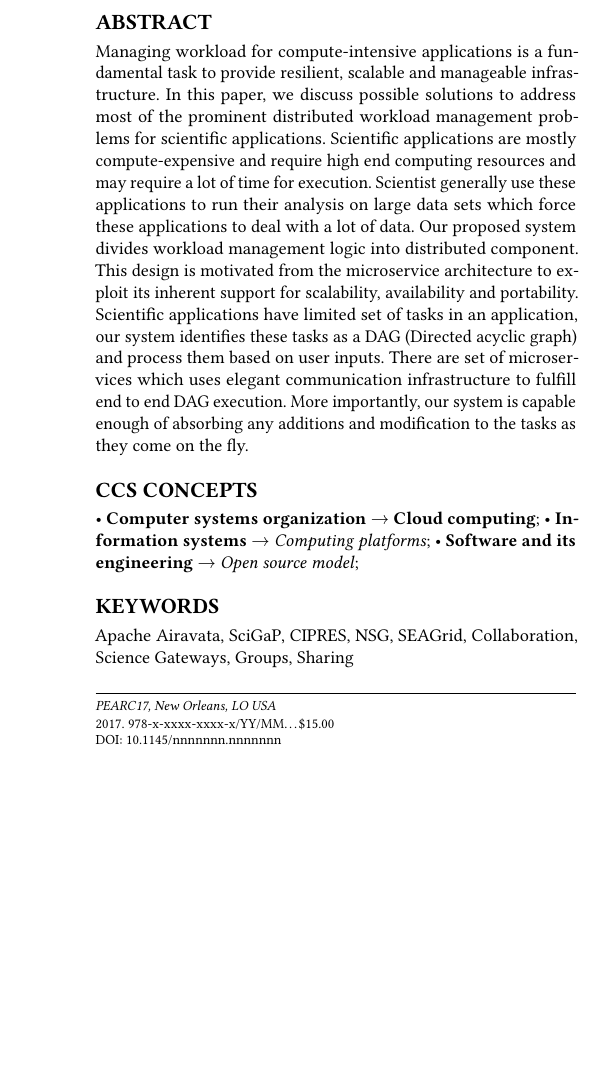
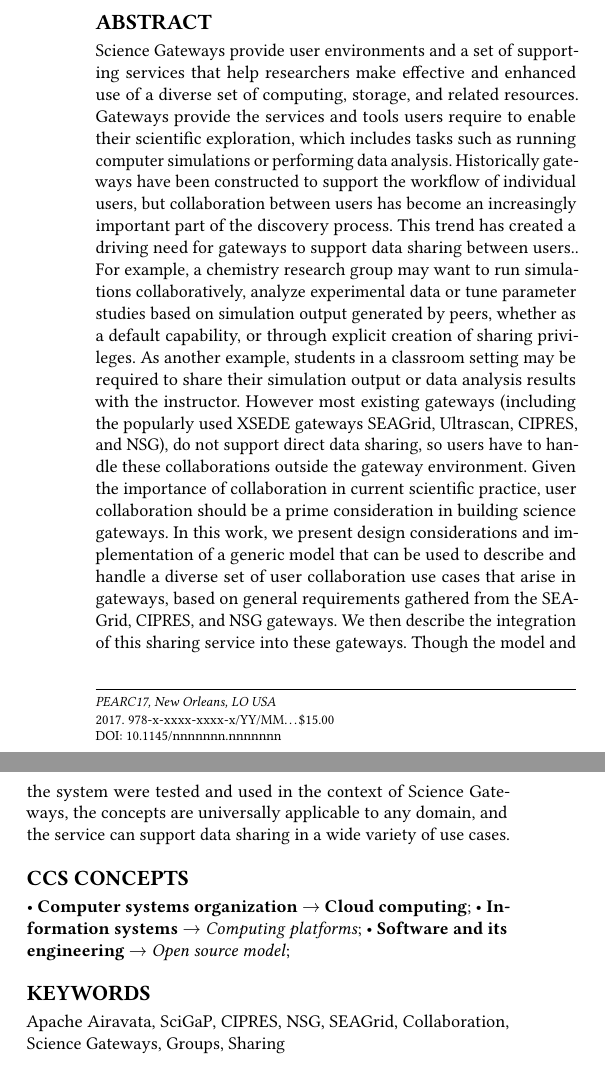
Before and after one commit to SciGaP/paper-pearc17-sharing-service, a LaTeX paper (airavata-sharing-service-pearc17.tex): part of one column of page 1 of 5 before the commit and two parts of the columns of page 1 of 6 after it, the two joined at a grey line, cut so that both start at the same text, the shorter picture padded with empty space. Compiled offline with pdfLaTeX.

Commit message:
updating abstract

```diff
--- a/airavata-sharing-service-pearc17.tex
+++ b/airavata-sharing-service-pearc17.tex
@@ -106,7 +105,7 @@
 \email{mmiller@sdsc.edu}
 
 \begin{abstract}
-Managing workload for compute-intensive applications is a fundamental task to provide resilient, scalable and manageable infrastructure. In this paper, we discuss possible solutions to address most of the prominent distributed workload management problems for scientific applications. Scientific applications are mostly compute-expensive and require high end computing resources and may require a lot of time for execution. Scientist generally use these applications to run their analysis on large data sets which force these applications to deal with a lot of data. Our proposed system divides workload management logic into distributed component. This design is motivated from the microservice architecture to exploit its inherent support for scalability, availability and portability.  Scientific applications have limited set of tasks in an application, our system identifies these tasks as a DAG (Directed acyclic graph) and process them based on user inputs. There are set of microservices which uses elegant communication infrastructure to fulfill end to end DAG execution.  More importantly, our system is capable enough of absorbing any additions and modification to the tasks as they come on the fly.
+Science Gateways provide user environments and a set of supporting services that help researchers make effective and enhanced use of a diverse set of computing, storage, and related resources. Gateways provide the services and tools users require  to enable their scientific exploration, which includes tasks such as running computer simulations or performing data analysis. Historically gateways have been constructed to support the workflow of individual users, but collaboration between users has become an increasingly important part of the discovery process. This trend has created a driving need for gateways to support data sharing between users.. For example, a chemistry research group may want  to run simulations collaboratively, analyze experimental data or tune parameter studies based on simulation output generated by peers, whether  as a default capability, or through explicit creation of sharing privileges. As another example, students in a classroom setting may be required to share  their simulation output or data analysis results with the instructor. However most existing gateways (including the popularly used XSEDE gateways SEAGrid, Ultrascan, CIPRES, and NSG), do not support direct data sharing, so users have to handle these collaborations outside the gateway environment. Given the importance of collaboration in current scientific practice, user collaboration should be a prime consideration in building science gateways. In this work, we present design considerations and implementation of a generic model that can be used to describe and handle a diverse set of user collaboration use cases that arise in gateways, based on general requirements gathered from the SEAGrid, CIPRES, and NSG gateways. We then describe the integration of this sharing service into these gateways. Though the model and the system were tested and used in the context of Science Gateways, the concepts are universally applicable to any domain, and the service can support data sharing in a wide variety of use cases.
 
 \end{abstract}
 
```
Also changed, not shown: airavata-sharing-service-pearc17.tex (9 more changed lines).
